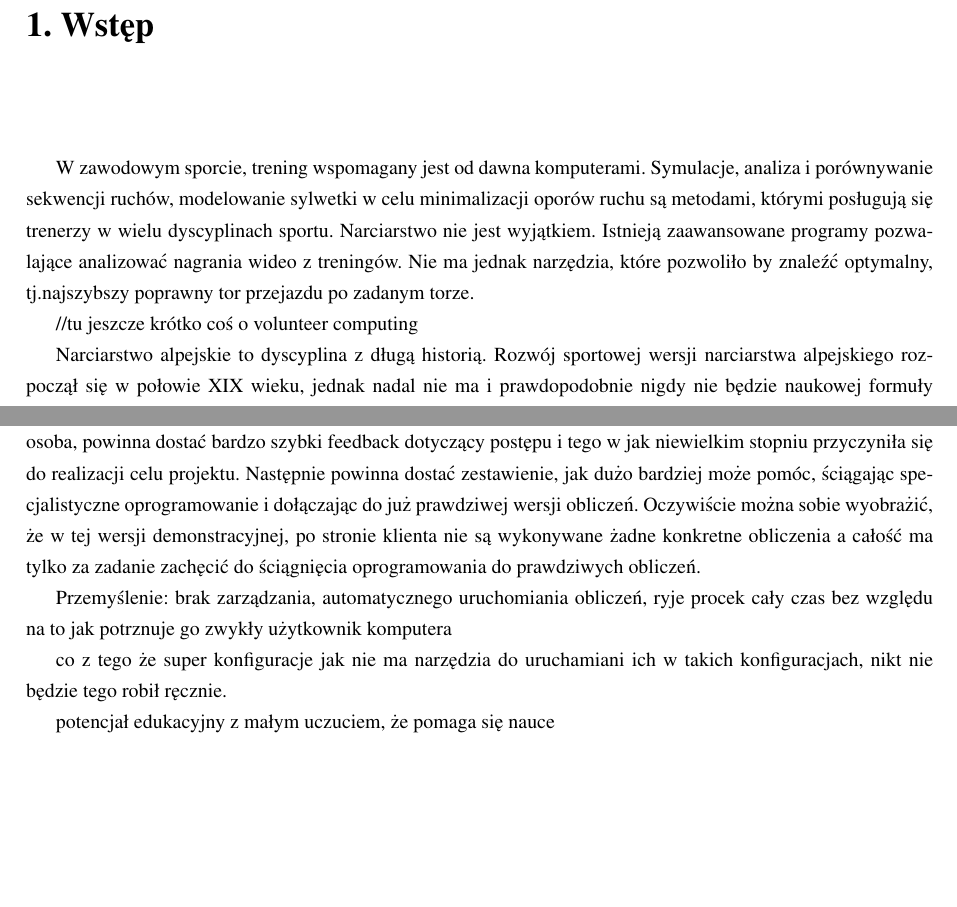
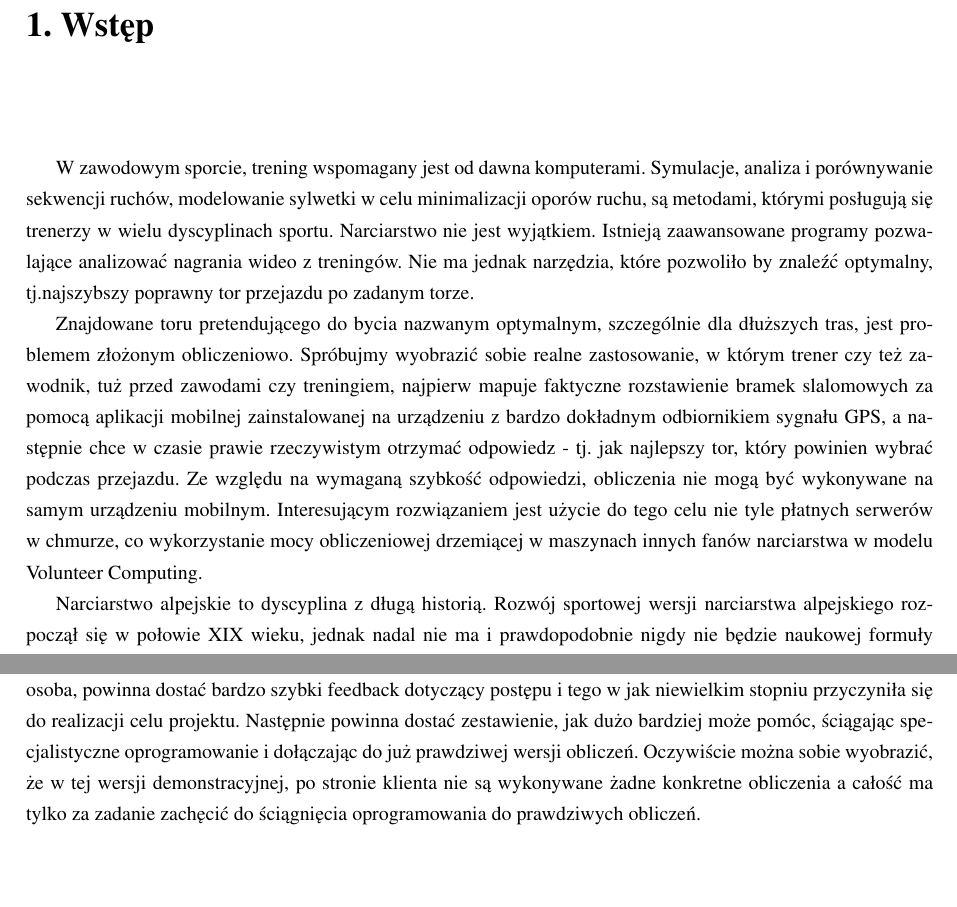
Before and after one commit to askiba/master-thesis, a LaTeX thesis (praca.tex, which reads rozdzial1.tex, rozdzial5.tex): two parts of pages 7 and 75 of 77, joined at a grey line, cut so that both start at the same text. Compiled offline with pdfLaTeX; the source files are stored in an older character set and shown here as Unicode.

Commit message:
Dodanie o Volunteer computing we wstepie

```diff
--- a/rozdzial1.tex
+++ b/rozdzial1.tex
@@ -1,9 +1,9 @@
 \chapter{Wstęp}
 \label{cha:wstep}
 
-W zawodowym sporcie, trening wspomagany jest od dawna komputerami. Symulacje, analiza i porównywanie sekwencji ruchów, modelowanie sylwetki w celu minimalizacji oporów ruchu są metodami, którymi posługują się trenerzy w wielu dyscyplinach sportu. Narciarstwo nie jest wyjątkiem. Istnieją zaawansowane programy pozwalające analizować nagrania wideo z treningów. Nie ma jednak narzędzia, które pozwoliło by znaleźć optymalny, tj.najszybszy poprawny tor przejazdu po zadanym torze.
+W zawodowym sporcie, trening wspomagany jest od dawna komputerami. Symulacje, analiza i porównywanie sekwencji ruchów, modelowanie sylwetki w celu minimalizacji oporów ruchu, są metodami, którymi posługują się trenerzy w wielu dyscyplinach sportu. Narciarstwo nie jest wyjątkiem. Istnieją zaawansowane programy pozwalające analizować nagrania wideo z treningów. Nie ma jednak narzędzia, które pozwoliło by znaleźć optymalny, tj.najszybszy poprawny tor przejazdu po zadanym torze.
 
-//tu jeszcze krótko coś o volunteer computing
+Znajdowane toru pretendującego do bycia nazwanym optymalnym, szczególnie dla dłuższych tras, jest problemem złożonym obliczeniowo. Spróbujmy wyobrazić sobie realne zastosowanie, w którym trener czy też zawodnik, tuż przed zawodami czy  treningiem, najpierw mapuje faktyczne rozstawienie bramek slalomowych za pomocą aplikacji mobilnej zainstalowanej na urządzeniu z bardzo dokładnym odbiornikiem sygnału GPS, a następnie chce w czasie prawie rzeczywistym otrzymać odpowiedz - tj. jak najlepszy tor, który powinien wybrać podczas przejazdu. Ze względu na wymaganą szybkość odpowiedzi, obliczenia nie mogą być wykonywane na samym urządzeniu mobilnym. Interesującym rozwiązaniem jest użycie do tego celu nie tyle płatnych serwerów w chmurze, co wykorzystanie mocy obliczeniowej drzemiącej w maszynach innych fanów narciarstwa w modelu Volunteer Computing.
 
 Narciarstwo alpejskie to dyscyplina z długą historią. Rozwój sportowej wersji narciarstwa alpejskiego rozpoczął się w połowie XIX wieku, jednak nadal nie ma i prawdopodobnie nigdy nie będzie naukowej formuły opisującej tor po jakim należy się poruszać, aby zadaną trasę przejechać najszybciej. Ogromna ilość czynników, które wpływają na czas przejazdu znacznie utrudnia jej znalezienie. W sportowych dyscyplinach narciarstwa alpejskiego celem jest przejechanie w jak najkrótszym czasie wyznaczonej trasy od startu do mety, przejeżdżając przez wszystkie ustawione na trasie bramki - wymuszające skręty.
 
--- a/rozdzial5.tex
+++ b/rozdzial5.tex
@@ -789,13 +795,3 @@
 Podsumowując, dochodzimy do wniosku, że zaproponowana przez nas architektura nie jest w tym momencie konkurencyjna dla obecnie funkcjonujących platform ze względu na wydajność i ograniczoną konfigurowalność. Jest natomiast ciekawym, komplementarnym do tradycyjnego podejścia rozwiązaniem, które, dzięki łatwej dostępności i braku bariery wejścia może być używane chociażby do promowania koncepcji Volunteer Computing czy też faktycznego prowadzenia obliczeń dla małych, amatorskich projektów.
 
-Rozważmy możliwy scenariusz promowania idei Volunteer Computing na przykładzie projektu fightAIDS@home, którego celem jest znalezienie lekarstwa na AIDS. Aby przystąpić do obliczeń należy ściągnąć specjalną aplikację kliencką, analogiczną do aplikacji opisywanych w rozdziale \ref{sec:boinc} na stronie \pageref{sec:boinc}. Dzięki niej możemy nie tylko kontrybuować swoimi zasobami, ale również na bieżąco śledzić wizualizowane w 3D postępy obliczeń. Największą barierą jest właśnie bariera wejścia. Proponujemy zatem, by stworzyć prosty prototyp, który będzie symulował przystąpienie do obliczeń za pośrednictwem przeglądarki internetowej, oraz wykonywał i wizualizował - najprostsze choćby operacja w jakikolwiek sposób związane z projektem fightAIDS@home. Osoba, która trafi na stronę internetową z takim "lekkim" klientem Volunteer Computing odczuje - choćby przez to, że usłyszy, że procesor jej PC-ta zaczął intensywnie pracować - jak to jest kontrybuować do projektu w szczytnym celu. Taka osoba, powinna dostać bardzo szybki feedback dotyczący postępu i tego w jak niewielkim stopniu przyczyniła się do realizacji celu projektu. Następnie powinna dostać zestawienie, jak dużo bardziej może pomóc, ściągając specjalistyczne oprogramowanie i dołączając do już prawdziwej wersji obliczeń. Oczywiście można sobie wyobrażić, że w tej wersji demonstracyjnej, po stronie klienta nie są wykonywane żadne konkretne obliczenia a całość ma tylko za zadanie zachęcić do ściągnięcia oprogramowania do prawdziwych obliczeń.
-
-
-Przemyślenie: brak zarządzania, automatycznego uruchomiania obliczeń, ryje procek cały czas bez względu na to jak potrznuje go zwykły użytkownik komputera
-
-co z tego że super konfiguracje jak nie ma narzędzia do uruchamiani ich w takich konfiguracjach, nikt nie będzie tego robił ręcznie.
-
-potencjał edukacyjny z małym uczuciem, że pomaga się nauce
-
-
-%---------------------------------------------------------------------------
+Rozważmy możliwy scenariusz promowania idei Volunteer Computing na przykładzie projektu fightAIDS@home, którego celem jest znalezienie lekarstwa na AIDS. Aby przystąpić do obliczeń należy ściągnąć specjalną aplikację kliencką, analogiczną do aplikacji opisywanych w rozdziale \ref{sec:boinc} na stronie \pageref{sec:boinc}. Dzięki niej możemy nie tylko kontrybuować swoimi zasobami, ale również na bieżąco śledzić wizualizowane w 3D postępy obliczeń. Największą barierą jest właśnie bariera wejścia. Proponujemy zatem, by stworzyć prosty prototyp, który będzie symulował przystąpienie do obliczeń za pośrednictwem przeglądarki internetowej, oraz wykonywał i wizualizował - najprostsze choćby operacja w jakikolwiek sposób związane z projektem fightAIDS@home. Osoba, która trafi na stronę internetową z takim "lekkim" klientem Volunteer Computing odczuje - choćby przez to, że usłyszy, że procesor jej PC-ta zaczął intensywnie pracować - jak to jest kontrybuować do projektu w szczytnym celu. Taka osoba, powinna dostać bardzo szybki feedback dotyczący postępu i tego w jak niewielkim stopniu przyczyniła się do realizacji celu projektu. Następnie powinna dostać zestawienie, jak dużo bardziej może pomóc, ściągając specjalistyczne oprogramowanie i dołączając do już prawdziwej wersji obliczeń. Oczywiście można sobie wyobrazić, że w tej wersji demonstracyjnej, po stronie klienta nie są wykonywane żadne konkretne obliczenia a całość ma tylko za zadanie zachęcić do ściągnięcia oprogramowania do prawdziwych obliczeń.
```
Also changed, not shown: praca.pdf, rozdzial1.tex (2 more changed lines), rozdzial5.tex (10 more changed lines).
